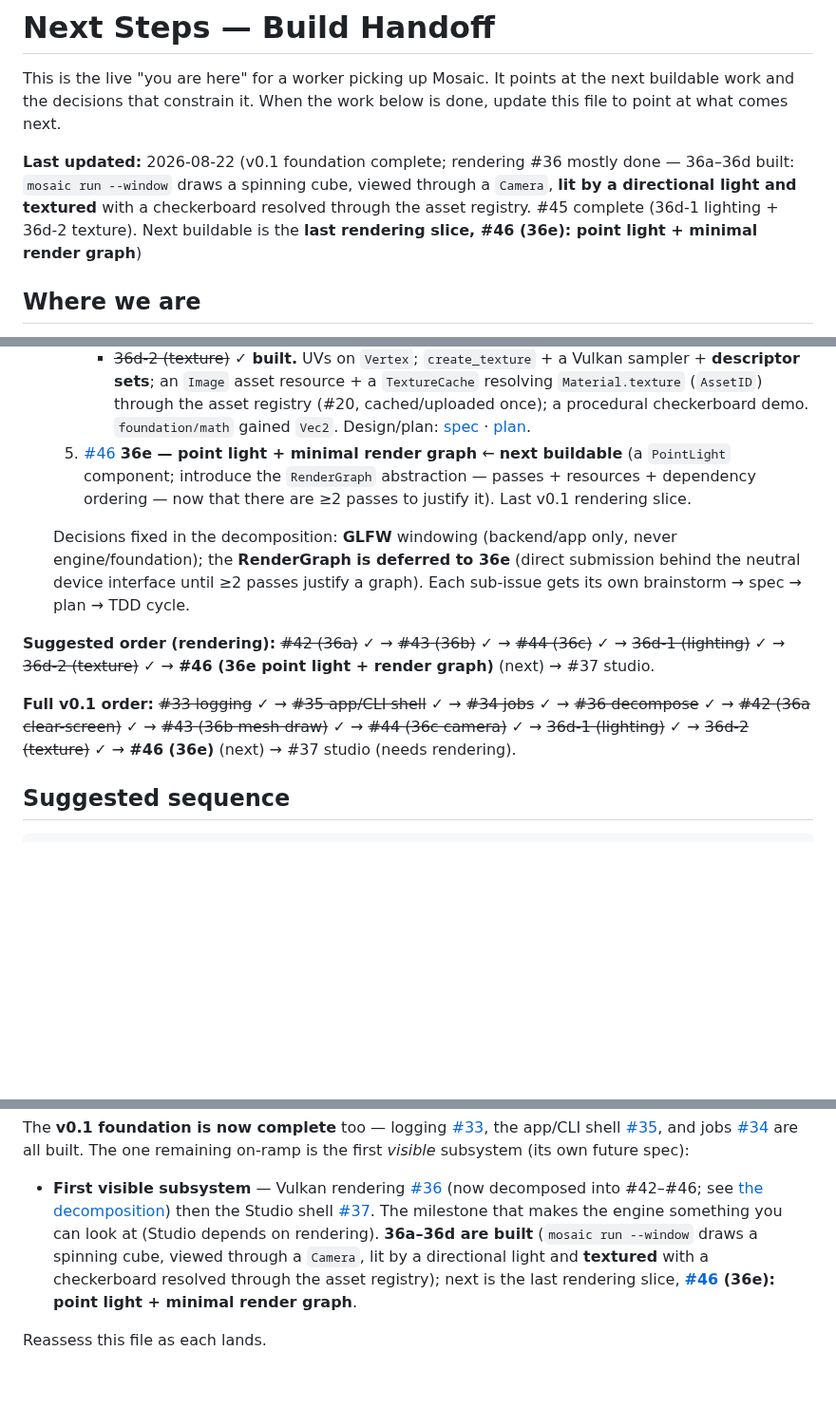
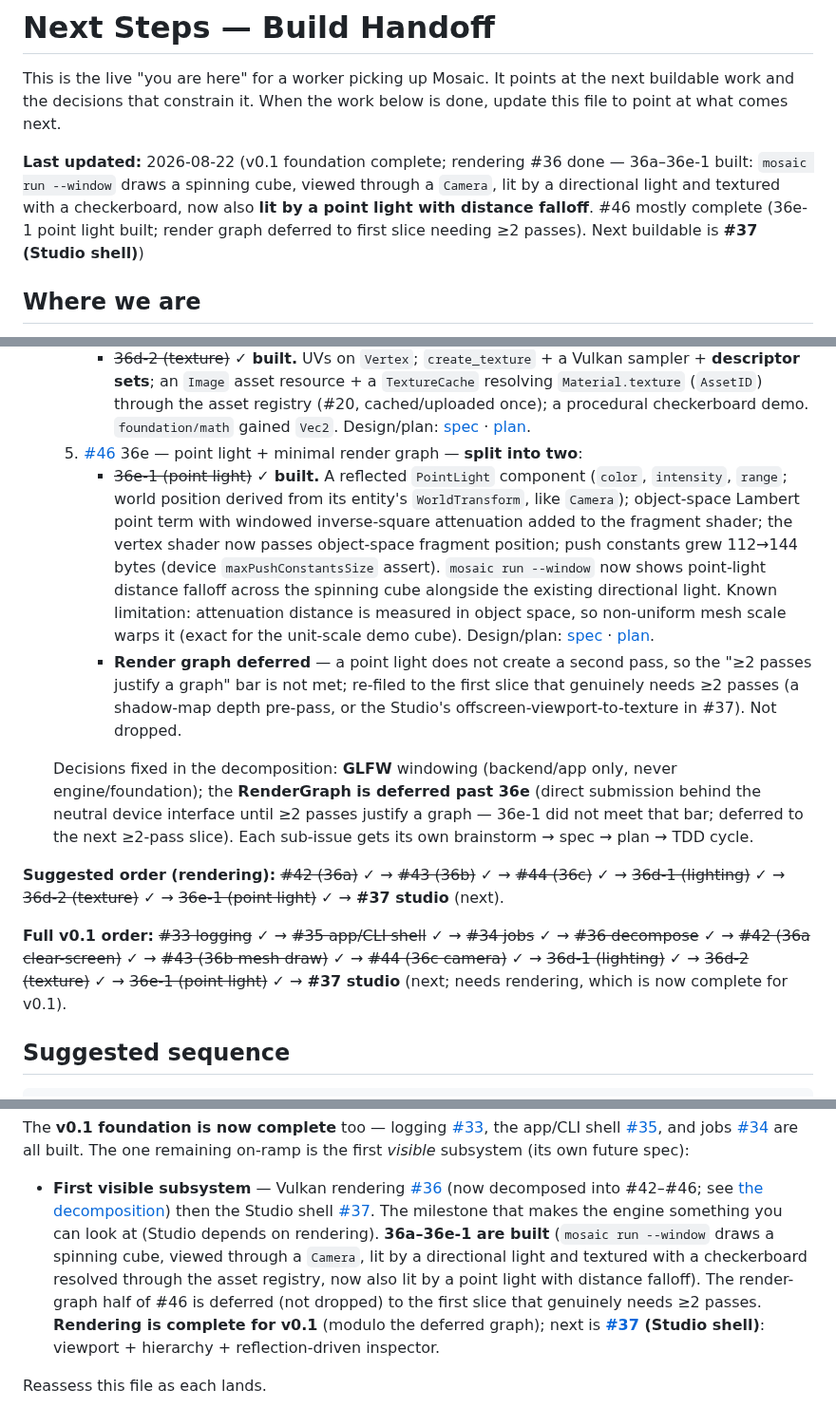
Before and after one commit to Evol-Luci/mosaic, a Markdown page: docs/project/next-steps.md, 3 parts joined by grey strips. Shown at 95% size. Rendered like a GitHub page; blank space fills up the shorter version.

Commit message:
next-steps: 36e-1 (point light) built; render graph deferred; point at #37 (#46)
Co-Authored-By: Claude Opus 4.8 <noreply@anthropic.com>

```diff
--- a/docs/project/next-steps.md
+++ b/docs/project/next-steps.md
@@ -4,11 +4,11 @@ This is the live "you are here" for a worker picking up Mosaic. It points at the
 next buildable work and the decisions that constrain it. When the work below is
 done, update this file to point at what comes next.
 
-**Last updated:** 2026-08-22 (v0.1 foundation complete; rendering #36 mostly done — 36a–36d
-built: `mosaic run --window` draws a spinning cube, viewed through a `Camera`, **lit by a
-directional light and textured** with a checkerboard resolved through the asset registry.
-#45 complete (36d-1 lighting + 36d-2 texture). Next buildable is the **last rendering slice,
-#46 (36e): point light + minimal render graph**)
+**Last updated:** 2026-08-22 (v0.1 foundation complete; rendering #36 done — 36a–36e-1
+built: `mosaic run --window` draws a spinning cube, viewed through a `Camera`, lit by a
+directional light and textured with a checkerboard, now also **lit by a point light with
+distance falloff**. #46 mostly complete (36e-1 point light built; render graph deferred to
+first slice needing ≥2 passes). Next buildable is **#37 (Studio shell)**)
 
 ## Where we are
 
@@ -312,20 +312,23 @@ a single track (both on-ramps filed, each its own brainstorm → spec → plan
   4. [#45](https://github.com/Evol-Luci/mosaic/issues/45) 36d — material + texture + directional light — **split into two**:
      - ~~36d-1 (lighting)~~ ✓ **built.** Reflected `Material{base_color}` + `DirectionalLight` components; `Vertex` gained a normal; Lambert + ambient shading via object-space light in push constants (no descriptor sets). `foundation/math` gained `transform_direction`. Design/plan: [spec](../superpowers/specs/2026-08-18-render-36d1-lighting-design.md) · [plan](../superpowers/plans/2026-08-18-render-36d1-lighting.md).
      - ~~36d-2 (texture)~~ ✓ **built.** UVs on `Vertex`; `create_texture` + a Vulkan sampler + **descriptor sets**; an `Image` asset resource + a `TextureCache` resolving `Material.texture` (`AssetID`) through the asset registry (#20, cached/uploaded once); a procedural checkerboard demo. `foundation/math` gained `Vec2`. Design/plan: [spec](../superpowers/specs/2026-08-22-render-36d2-texture-design.md) · [plan](../superpowers/plans/2026-08-22-render-36d2-texture.md).
-  5. [#46](https://github.com/Evol-Luci/mosaic/issues/46) **36e — point light + minimal render graph** ← **next buildable** (a `PointLight` component; introduce the `RenderGraph` abstraction — passes + resources + dependency ordering — now that there are ≥2 passes to justify it). Last v0.1 rendering slice.
+  5. [#46](https://github.com/Evol-Luci/mosaic/issues/46) 36e — point light + minimal render graph — **split into two**:
+     - ~~36e-1 (point light)~~ ✓ **built.** A reflected `PointLight` component (`color`, `intensity`, `range`; world position derived from its entity's `WorldTransform`, like `Camera`); object-space Lambert point term with windowed inverse-square attenuation added to the fragment shader; the vertex shader now passes object-space fragment position; push constants grew 112→144 bytes (device `maxPushConstantsSize` assert). `mosaic run --window` now shows point-light distance falloff across the spinning cube alongside the existing directional light. Known limitation: attenuation distance is measured in object space, so non-uniform mesh scale warps it (exact for the unit-scale demo cube). Design/plan: [spec](../superpowers/specs/2026-08-22-render-36e1-point-light-design.md) · [plan](../superpowers/plans/2026-08-22-render-36e1-point-light.md).
+     - **Render graph deferred** — a point light does not create a second pass, so the "≥2 passes justify a graph" bar is not met; re-filed to the first slice that genuinely needs ≥2 passes (a shadow-map depth pre-pass, or the Studio's offscreen-viewport-to-texture in #37). Not dropped.
 
   Decisions fixed in the decomposition: **GLFW** windowing (backend/app only, never
-  engine/foundation); the **RenderGraph is deferred to 36e** (direct submission behind
-  the neutral device interface until ≥2 passes justify a graph). Each sub-issue gets
-  its own brainstorm → spec → plan → TDD cycle.
+  engine/foundation); the **RenderGraph is deferred past 36e** (direct submission behind
+  the neutral device interface until ≥2 passes justify a graph — 36e-1 did not meet
+  that bar; deferred to the next ≥2-pass slice). Each sub-issue gets its own brainstorm
+  → spec → plan → TDD cycle.
 
 **Suggested order (rendering):** ~~#42 (36a)~~ ✓ → ~~#43 (36b)~~ ✓ → ~~#44 (36c)~~ ✓ →
-~~36d-1 (lighting)~~ ✓ → ~~36d-2 (texture)~~ ✓ → **#46 (36e point light + render graph)** (next) → #37 studio.
+~~36d-1 (lighting)~~ ✓ → ~~36d-2 (texture)~~ ✓ → ~~36e-1 (point light)~~ ✓ → **#37 studio** (next).
 
 **Full v0.1 order:** ~~#33 logging~~ ✓ → ~~#35 app/CLI shell~~ ✓ → ~~#34 jobs~~ ✓ →
 ~~#36 decompose~~ ✓ → ~~#42 (36a clear-screen)~~ ✓ → ~~#43 (36b mesh draw)~~ ✓ →
-~~#44 (36c camera)~~ ✓ → ~~36d-1 (lighting)~~ ✓ → ~~36d-2 (texture)~~ ✓ → **#46 (36e)**
-(next) → #37 studio (needs rendering).
+~~#44 (36c camera)~~ ✓ → ~~36d-1 (lighting)~~ ✓ → ~~36d-2 (texture)~~ ✓ →
+~~36e-1 (point light)~~ ✓ → **#37 studio** (next; needs rendering, which is now complete for v0.1).
 
 ## Suggested sequence
 
@@ -399,10 +402,12 @@ on-ramp is the first *visible* subsystem (its own future spec):
   see [the decomposition](../superpowers/specs/2026-08-17-rendering-decomposition.md))
   then the Studio shell [#37](https://github.com/Evol-Luci/mosaic/issues/37). The
   milestone that makes the engine something you can look at (Studio depends on
-  rendering). **36a–36d are built** (`mosaic run --window` draws a spinning cube, viewed
-  through a `Camera`, lit by a directional light and **textured** with a checkerboard
-  resolved through the asset registry); next is the last rendering slice,
-  **[#46](https://github.com/Evol-Luci/mosaic/issues/46) (36e): point light + minimal
-  render graph**.
+  rendering). **36a–36e-1 are built** (`mosaic run --window` draws a spinning cube,
+  viewed through a `Camera`, lit by a directional light and textured with a checkerboard
+  resolved through the asset registry, now also lit by a point light with distance
+  falloff). The render-graph half of #46 is deferred (not dropped) to the first slice
+  that genuinely needs ≥2 passes. **Rendering is complete for v0.1** (modulo the
+  deferred graph); next is **[#37](https://github.com/Evol-Luci/mosaic/issues/37)
+  (Studio shell)**: viewport + hierarchy + reflection-driven inspector.
 
 Reassess this file as each lands.
```
